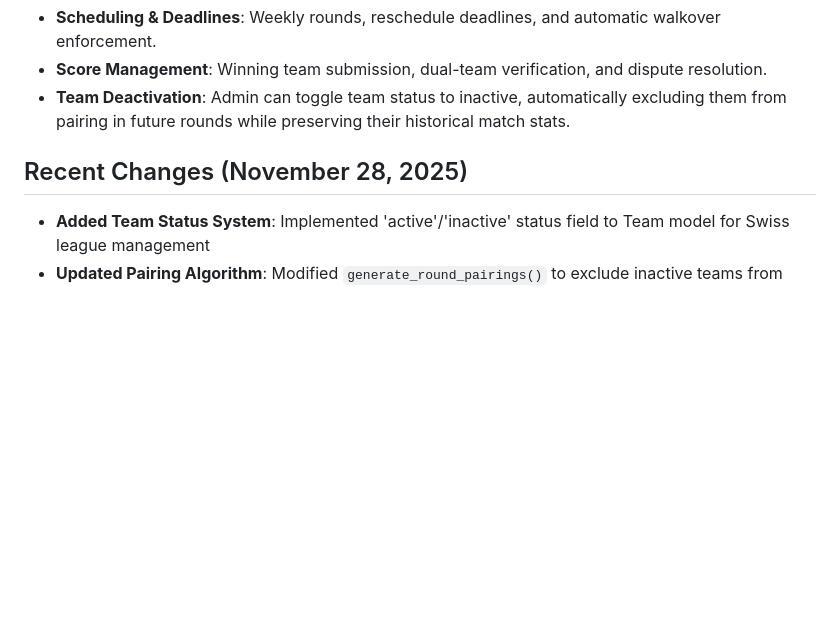
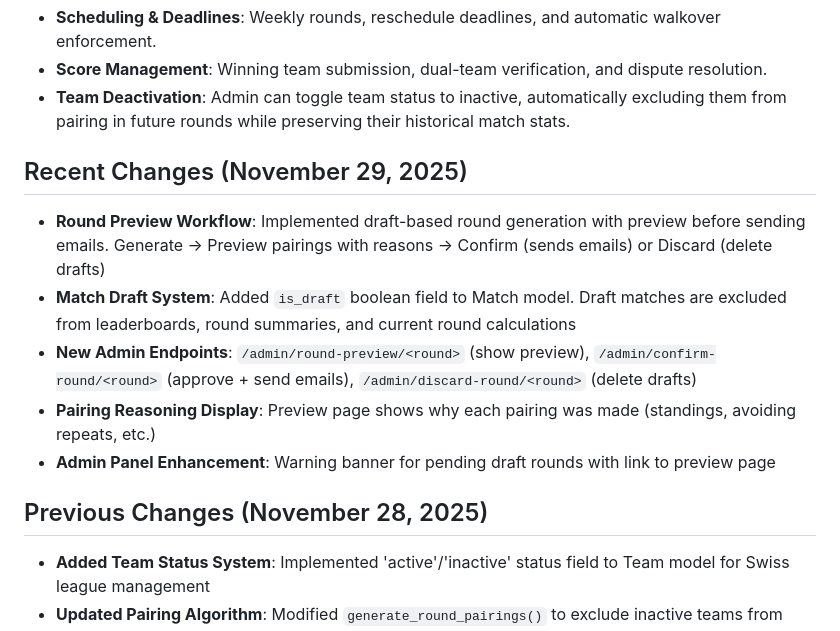
Before and after one commit to saadbd23/padel-league-hub, a Markdown page: replit.md, the part around the change. Rendered like a GitHub page; blank space fills up the shorter version.

Commit message:
Add a warning banner for pending draft rounds to the admin panel
Updates replit.md to include documentation for the new round preview workflow, draft match system, new admin endpoints, pairing reasoning display, and admin panel enhancements.

Replit-Commit-Author: Agent
Replit-Commit-Session-Id: 005f1729-0166-4677-a0e3-13d6aa14522f
Replit-Commit-Checkpoint-Type: full_checkpoint
Replit-Commit-Event-Id: be9ade5c-5dcb-41fb-a06d-9b6997988be3
Replit-Commit-Screenshot-Url: https://storage.googleapis.com/screenshot-production-us-central1/fc96e0db-4847-440b-9ed0-acc484f02c3c/005f1729-0166-4677-a0e3-13d6aa14522f/xgYDda8

```diff
--- a/replit.md
+++ b/replit.md
@@ -38,7 +38,14 @@ A single PostgreSQL database is managed via `models.py` and includes models for:
 - **Score Management**: Winning team submission, dual-team verification, and dispute resolution.
 - **Team Deactivation**: Admin can toggle team status to inactive, automatically excluding them from pairing in future rounds while preserving their historical match stats.
 
-## Recent Changes (November 28, 2025)
+## Recent Changes (November 29, 2025)
+- **Round Preview Workflow**: Implemented draft-based round generation with preview before sending emails. Generate → Preview pairings with reasons → Confirm (sends emails) or Discard (delete drafts)
+- **Match Draft System**: Added `is_draft` boolean field to Match model. Draft matches are excluded from leaderboards, round summaries, and current round calculations
+- **New Admin Endpoints**: `/admin/round-preview/<round>` (show preview), `/admin/confirm-round/<round>` (approve + send emails), `/admin/discard-round/<round>` (delete drafts)
+- **Pairing Reasoning Display**: Preview page shows why each pairing was made (standings, avoiding repeats, etc.)
+- **Admin Panel Enhancement**: Warning banner for pending draft rounds with link to preview page
+
+## Previous Changes (November 28, 2025)
 - **Added Team Status System**: Implemented 'active'/'inactive' status field to Team model for Swiss league management
 - **Updated Pairing Algorithm**: Modified `generate_round_pairings()` to exclude inactive teams from future round pairings
 - **Admin UI Enhancement**: Added Deactivate/Activate buttons in team management section (desktop & mobile views)
```
